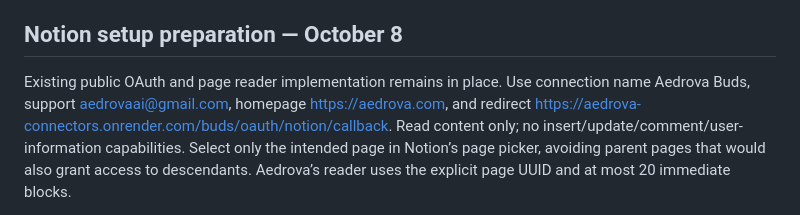
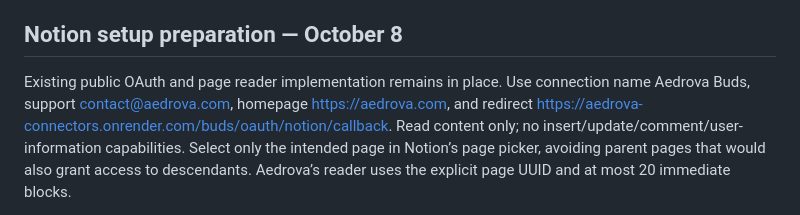
Before and after one commit to ayanshv/Aedrova-website, a Markdown page: docs/bud-oauth.md, the part around the change. Drawn GitHub-style.

Commit message:
Align setup documentation with the current contact email

```diff
--- a/docs/bud-oauth.md
+++ b/docs/bud-oauth.md
@@ -147,7 +147,7 @@ not a database password, publishable key, or service-role key.
 ## Notion setup preparation — October 8
 
 Existing public OAuth and page reader implementation remains in place.
-Use connection name Aedrova Buds, support aedrovaai@gmail.com, homepage
+Use connection name Aedrova Buds, support contact@aedrova.com, homepage
 https://aedrova.com, and redirect
 https://aedrova-connectors.onrender.com/buds/oauth/notion/callback.
 Read content only; no insert/update/comment/user-information capabilities.
```
Also changed, not shown: docs/stripe-live-setup.md (+1 -1 lines).
